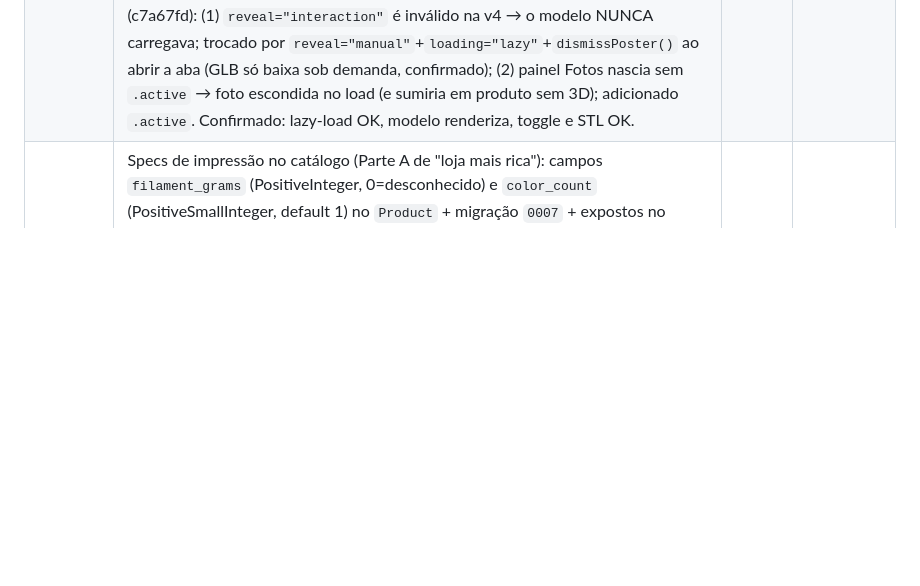
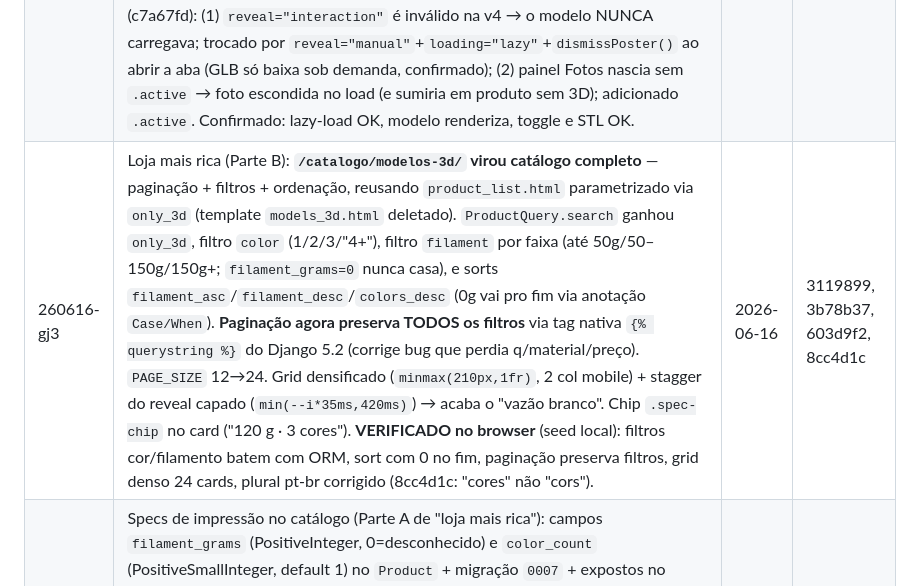
Before and after one commit to luixsouza/l3d-labz-site, a Markdown page: .planning/STATE.md, the part around the change. Rendered like a GitHub page; blank space fills up the shorter version.

Commit message:
docs(quick-260616-gj3): loja mais rica (modelos-3d catalogo completo, filtros/sort/paginacao, grid denso)

```diff
--- a/.planning/STATE.md
+++ b/.planning/STATE.md
@@ -108,6 +108,7 @@ None yet.
 | 260615-s0l | Redesign clean/profissional do `apps/calculator/pdf.py` (PDF de orçamento): letterhead com monograma "L3D" desenhado em canvas (escolhido vs logo.png Luigi), card 2×2 de dados, tabela de itens header verde, total em destaque (box verde-claro, total não quebra linha), rodapé com contatos do `settings.SITE`, nº `ORC-YYYYMMDD-XXXX`. Mantida a trava de segurança (só dados públicos) e a assinatura `gerar_orcamento_pdf`. Verificado render no contexto Django real (rasterizado p/ inspeção visual). | 2026-06-15 | 99a404b |
 | 260615-sf7 | PDF de orçamento PREMIUM (evolução do s0l): header full-bleed com gradiente verde + monograma branco + pill do nº, marca d'água "L3D", blocos "Faturar para"/"Detalhes" (emissão/validade+7d/prazo), tabela de itens, resumo com Subtotal + card TOTAL verde-escuro (largura aguenta 6 dígitos sem quebrar), bloco "Condições & Observações", faixa de rodapé escura com contatos. Trava de segurança e assinatura preservadas. Verificado visualmente no Django real (rasterizado, vários casos). | 2026-06-15 | c04f3b2 |
 | 260616-e8v | 3D na página do produto: `<model-viewer>` embutido no detalhe com toggle Fotos↔3D (progressive enhancement, painel Fotos `active` por padrão p/ no-JS), `camera-controls`/`auto-rotate`/`ar` (AR mobile "Ver no seu espaço"), `reveal="interaction"`+poster (GLB só baixa ao abrir a aba — atende constraint de performance), botão "Baixar STL" condicional. Tudo gated por `product.has_3d`/`has_stl` (produtos sem 3D mantêm layout atual). Camada de dados já existia no `ProductMapper.to_detail`; tocou só template + `app.js` + `theme.css` + ícone `#i-download`. **VERIFICADO em navegador real (Playwright/WebGL renderiza)** — e na verificação 2 bugs foram corrigidos (c7a67fd): (1) `reveal="interaction"` é inválido na v4 → o modelo NUNCA carregava; trocado por `reveal="manual"`+`loading="lazy"`+`dismissPoster()` ao abrir a aba (GLB só baixa sob demanda, confirmado); (2) painel Fotos nascia sem `.active` → foto escondida no load (e sumiria em produto sem 3D); adicionado `.active`. Confirmado: lazy-load OK, modelo renderiza, toggle e STL OK. | 2026-06-16 | 9839146, 53ce2d4, c7a67fd |
+| 260616-gj3 | Loja mais rica (Parte B): **`/catalogo/modelos-3d/` virou catálogo completo** — paginação + filtros + ordenação, reusando `product_list.html` parametrizado via `only_3d` (template `models_3d.html` deletado). `ProductQuery.search` ganhou `only_3d`, filtro `color` (1/2/3/"4+"), filtro `filament` por faixa (até 50g/50–150g/150g+; `filament_grams=0` nunca casa), e sorts `filament_asc`/`filament_desc`/`colors_desc` (0g vai pro fim via anotação `Case/When`). **Paginação agora preserva TODOS os filtros** via tag nativa `{% querystring %}` do Django 5.2 (corrige bug que perdia q/material/preço). `PAGE_SIZE` 12→24. Grid densificado (`minmax(210px,1fr)`, 2 col mobile) + stagger do reveal capado (`min(--i*35ms,420ms)`) → acaba o "vazão branco". Chip `.spec-chip` no card ("120 g · 3 cores"). **VERIFICADO no browser** (seed local): filtros cor/filamento batem com ORM, sort com 0 no fim, paginação preserva filtros, grid denso 24 cards, plural pt-br corrigido (8cc4d1c: "cores" não "cors"). | 2026-06-16 | 3119899, 3b78b37, 603d9f2, 8cc4d1c |
 | 260616-gat | Specs de impressão no catálogo (Parte A de "loja mais rica"): campos `filament_grams` (PositiveInteger, 0=desconhecido) e `color_count` (PositiveSmallInteger, default 1) no `Product` + migração `0007` + expostos no `ProductMapper.to_dict` (`filament_grams`, `color_count`, `filament_display` ex "120 g"). Comando `extrair_specs_3mf` (espelha `importar_makerworld`: `--base/--only/--limite/--dry-run`, idempotente por slug, parser defensivo zipfile+ElementTree do `Metadata/slice_info.config` → soma `used_g`, conta `color` distintos; fallback `project_settings.config`; degradação graciosa). Verificado com 3MF fake (grams=32, colors=2). ⚠️ **RODA NO SERVER** (3MF lá): `--dry-run` primeiro. Tags exatas parseadas documentadas no SUMMARY p/ validar contra 3MF real. | 2026-06-16 | 911d282, bd6c4e8 |
 | 260616-fma | Página pública de orçamento: novo modelo `Orcamento` na app calculator (`TimeStampedModel`, token UUID4, **só os 7 campos públicos** — espelho da trava do PDF, Decimal pra dinheiro) + migração `0001_initial`. Camadas: `OrcamentoService.criar` (`@transaction.atomic`, único write), `OrcamentoQuery.by_token`, `OrcamentoMapper.to_public` (Model→dict, `format_brl`). Rotas públicas sem auth: `/calculadora/orcamento/<uuid:token>/` (HTML read-only elegante c/ identidade L3D, total destaque, pagamento 50/50, CTA Instagram, botão Baixar PDF) e `/.../pdf/` (reusa `gerar_orcamento_pdf` dos dados persistidos). Staff POST agora **persiste + mostra link copiável** (não baixa mais o PDF direto). Admin registrado. **VERIFICADO no browser**: HTML 200 c/ dados, PDF route `%PDF`, token inválido 404, allowlist negativa (nenhum custo interno no HTML). ⚠️ **DEPLOY: rodar `migrate` no server**. | 2026-06-16 | b86452e, 0ff68a1, 5b3edce |
 | 260616-f2c | Conversão leve: (A) **FAB de Instagram** flutuante global (canto inf. direito, `base.html` gated por `SITE.instagram`, gradiente accent, offset seguro no mobile) — verificado por screenshot headless (Playwright) desktop+mobile; (B) **AR no editor de litofane** (`ar`/`ar-modes` + botão "Ver no seu espaço" injetados no `<model-viewer>` dinâmico do `lithophane-editor.js`, reusando `.detail-ar-btn` do e8v). ⚠️ Os commits da branch do worktree foram **descartados** (o "fix" da duplicata removeu por engano o bloco CSS do e8v); aplicado cirurgicamente na main. AR real depende de device. | 2026-06-16 | c02fec3 |
```
Also changed, not shown: 1 other file.
